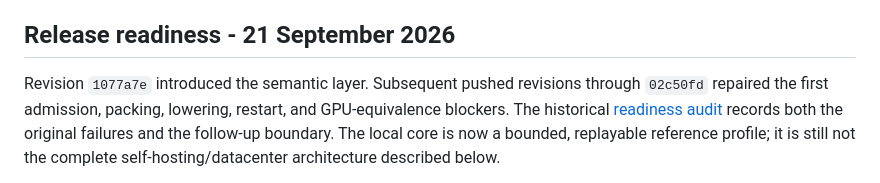
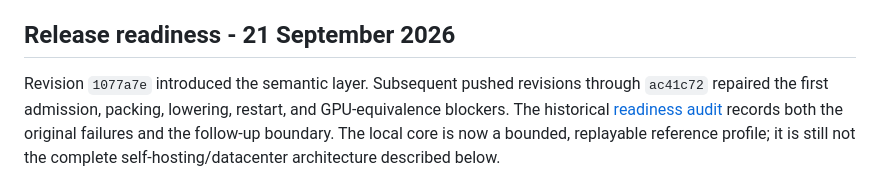
Before and after one commit to TomKlootwijk/TOMKLOOTWIJKJSFD, a Markdown page: MAGNUM_OPUS_TODO.md, the part around the change. Rendered like a GitHub page.

```diff
--- a/MAGNUM_OPUS_TODO.md
+++ b/MAGNUM_OPUS_TODO.md
@@ -7,7 +7,7 @@ This document records the governing direction for the project.
 ## Release readiness - 21 September 2026
 
 Revision `1077a7e` introduced the semantic layer. Subsequent pushed revisions
-through `02c50fd` repaired the first admission, packing, lowering, restart,
+through `ac41c72` repaired the first admission, packing, lowering, restart,
 and GPU-equivalence blockers. The historical
 [readiness audit](TOM_V0_7_Integer_Kernel_RTX5070Ti/TOM_V0_7_Integer_Kernel/docs/SDF_CORE_READINESS_AUDIT.md)
 records both the original failures and the follow-up boundary. The local core
```
Also changed, not shown: provenance/2026-09-21_sdf_semantic_core_rundown.md (+2 -1 lines), 1 other file.
